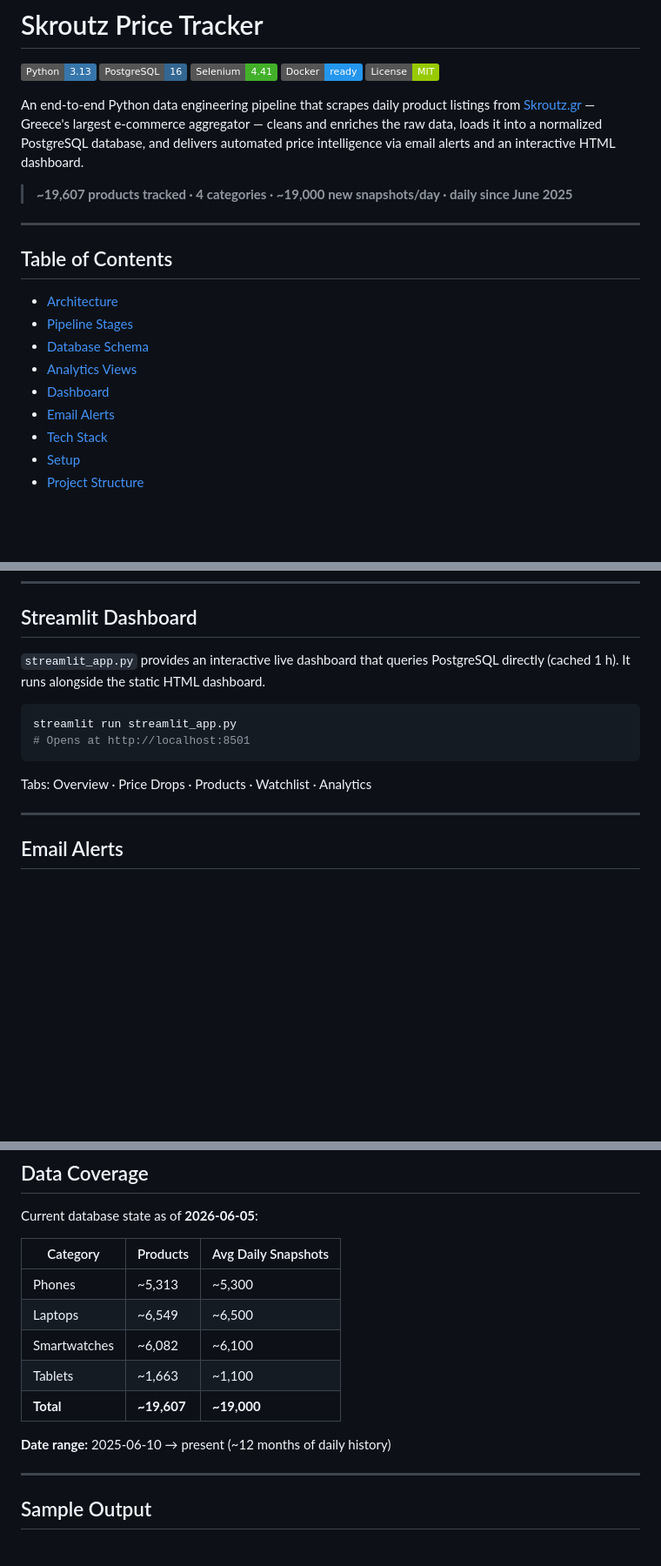
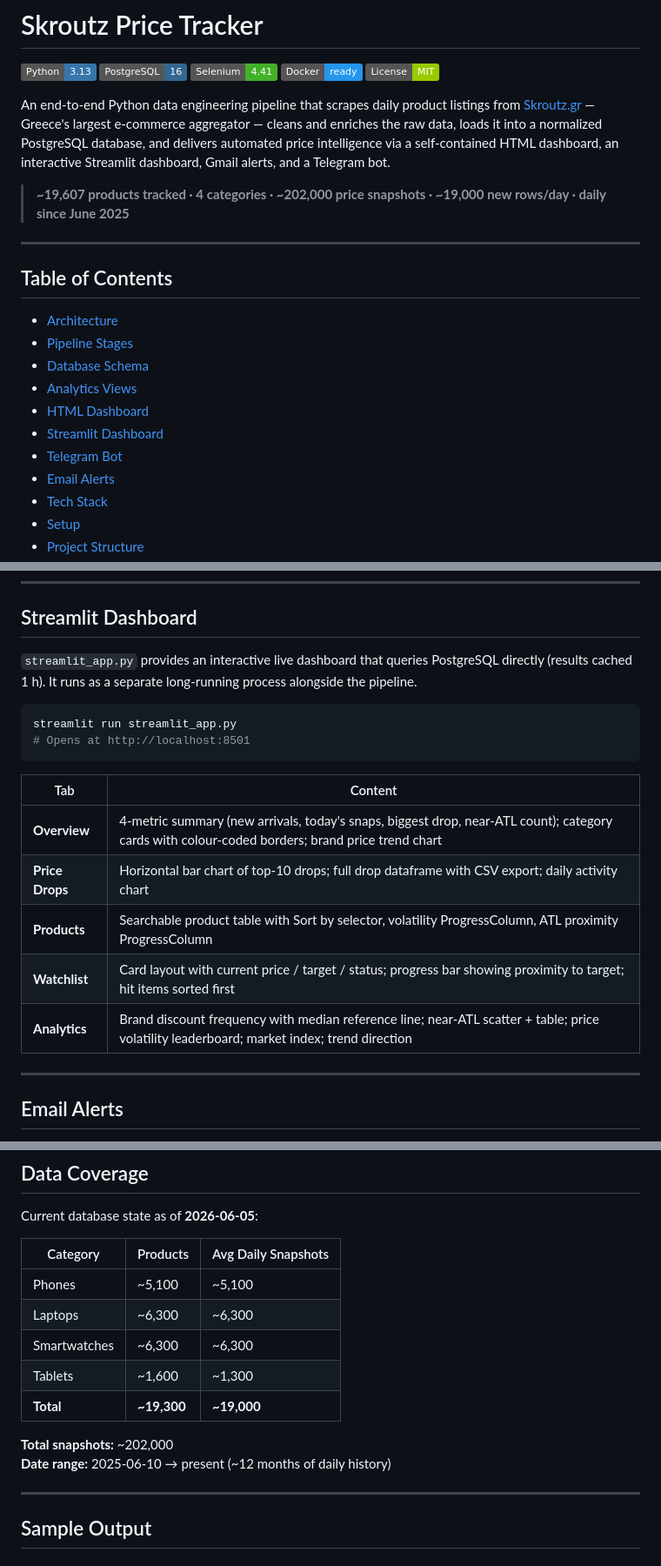
Before and after one commit to StavrosKav/skroutz-data-pipeline, a Markdown page: README.md, 3 parts joined by grey strips. Shown at 87% size. Drawn GitHub-style; badges without logos; blank space fills up the shorter version.

````diff
--- a/README.md
+++ b/README.md
@@ -6,9 +6,9 @@
 ![Docker](https://img.shields.io/badge/Docker-ready-2496ED?logo=docker&logoColor=white)
 ![License](https://img.shields.io/badge/License-MIT-green)
 
-An end-to-end Python data engineering pipeline that scrapes daily product listings from [Skroutz.gr](https://www.skroutz.gr) — Greece's largest e-commerce aggregator — cleans and enriches the raw data, loads it into a normalized PostgreSQL database, and delivers automated price intelligence via email alerts and an interactive HTML dashboard.
+An end-to-end Python data engineering pipeline that scrapes daily product listings from [Skroutz.gr](https://www.skroutz.gr) — Greece's largest e-commerce aggregator — cleans and enriches the raw data, loads it into a normalized PostgreSQL database, and delivers automated price intelligence via a self-contained HTML dashboard, an interactive Streamlit dashboard, Gmail alerts, and a Telegram bot.
 
-> **~19,607 products tracked · 4 categories · ~19,000 new snapshots/day · daily since June 2025**
+> **~19,607 products tracked · 4 categories · ~202,000 price snapshots · ~19,000 new rows/day · daily since June 2025**
 
 ---
 
@@ -18,7 +18,9 @@ An end-to-end Python data engineering pipeline that scrapes daily product listin
 - [Pipeline Stages](#pipeline-stages)
 - [Database Schema](#database-schema)
 - [Analytics Views](#analytics-views)
-- [Dashboard](#dashboard)
+- [HTML Dashboard](#dashboard)
+- [Streamlit Dashboard](#streamlit-dashboard)
+- [Telegram Bot](#telegram-bot)
 - [Email Alerts](#email-alerts)
 - [Tech Stack](#tech-stack)
 - [Setup](#setup)
@@ -260,14 +267,20 @@ Configure `TELEGRAM_BOT_TOKEN` and `TELEGRAM_CHAT_ID` in `.env`. The bot only re
 
 ## Streamlit Dashboard
 
-`streamlit_app.py` provides an interactive live dashboard that queries PostgreSQL directly (cached 1 h). It runs alongside the static HTML dashboard.
+`streamlit_app.py` provides an interactive live dashboard that queries PostgreSQL directly (results cached 1 h). It runs as a separate long-running process alongside the pipeline.
 
 ```bash
 streamlit run streamlit_app.py
 # Opens at http://localhost:8501
 ```
 
-Tabs: Overview · Price Drops · Products · Watchlist · Analytics
+| Tab | Content |
+|---|---|
+| **Overview** | 4-metric summary (new arrivals, today's snaps, biggest drop, near-ATL count); category cards with colour-coded borders; brand price trend chart |
+| **Price Drops** | Horizontal bar chart of top-10 drops; full drop dataframe with CSV export; daily activity chart |
+| **Products** | Searchable product table with Sort by selector, volatility ProgressColumn, ATL proximity ProgressColumn |
+| **Watchlist** | Card layout with current price / target / status; progress bar showing proximity to target; hit items sorted first |
+| **Analytics** | Brand discount frequency with median reference line; near-ATL scatter + table; price volatility leaderboard; market index; trend direction |
 
 ---
 
@@ -456,12 +466,13 @@ Current database state as of **2026-06-05**:
 
 | Category | Products | Avg Daily Snapshots |
 |---|---|---|
-| Phones | ~5,313 | ~5,300 |
-| Laptops | ~6,549 | ~6,500 |
-| Smartwatches | ~6,082 | ~6,100 |
-| Tablets | ~1,663 | ~1,100 |
-| **Total** | **~19,607** | **~19,000** |
+| Phones | ~5,100 | ~5,100 |
+| Laptops | ~6,300 | ~6,300 |
+| Smartwatches | ~6,300 | ~6,300 |
+| Tablets | ~1,600 | ~1,300 |
+| **Total** | **~19,300** | **~19,000** |
 
+**Total snapshots:** ~202,000
 **Date range:** 2025-06-10 → present (~12 months of daily history)
 
 ---
````
Also changed, not shown: other parts of README.md (+27 -25 lines).
